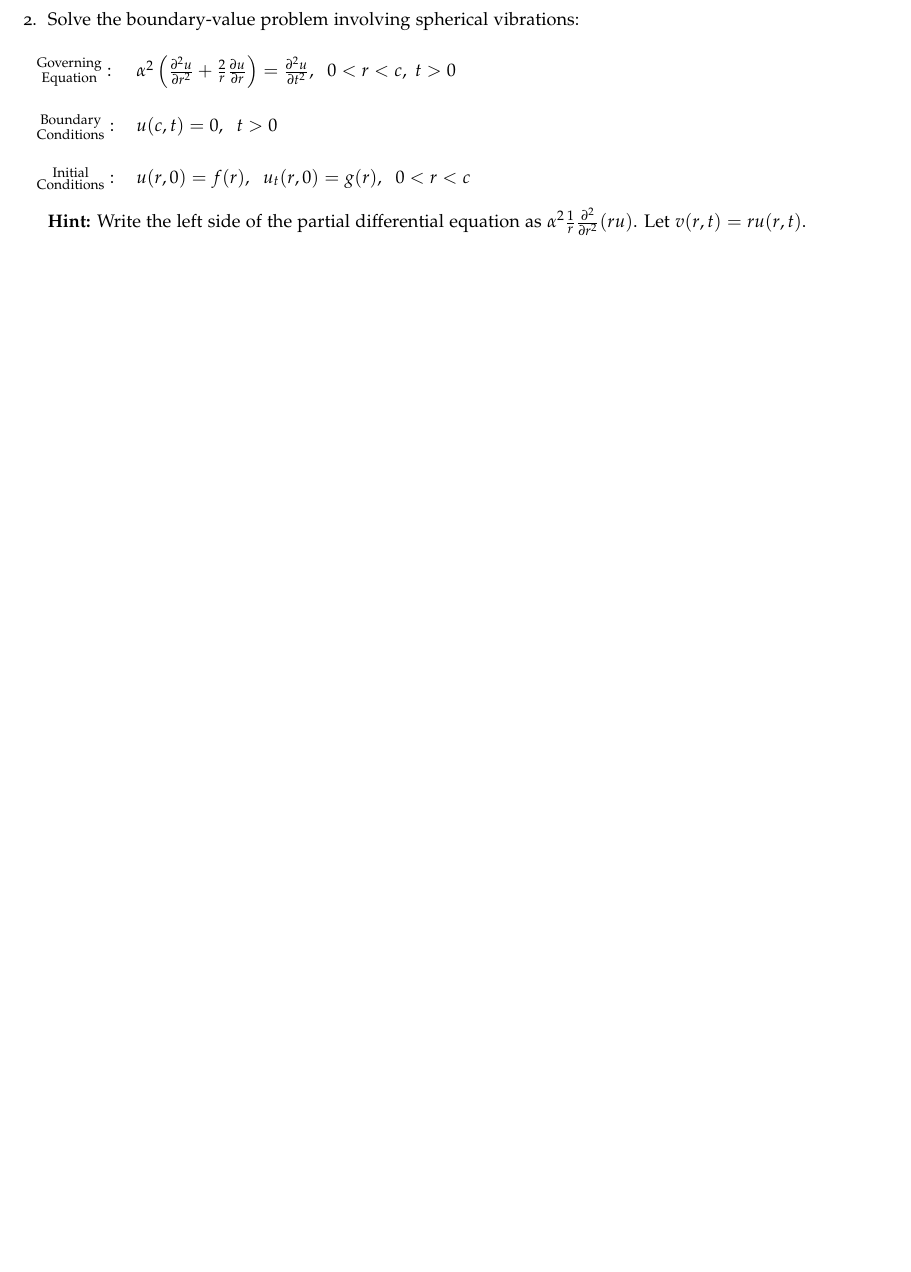
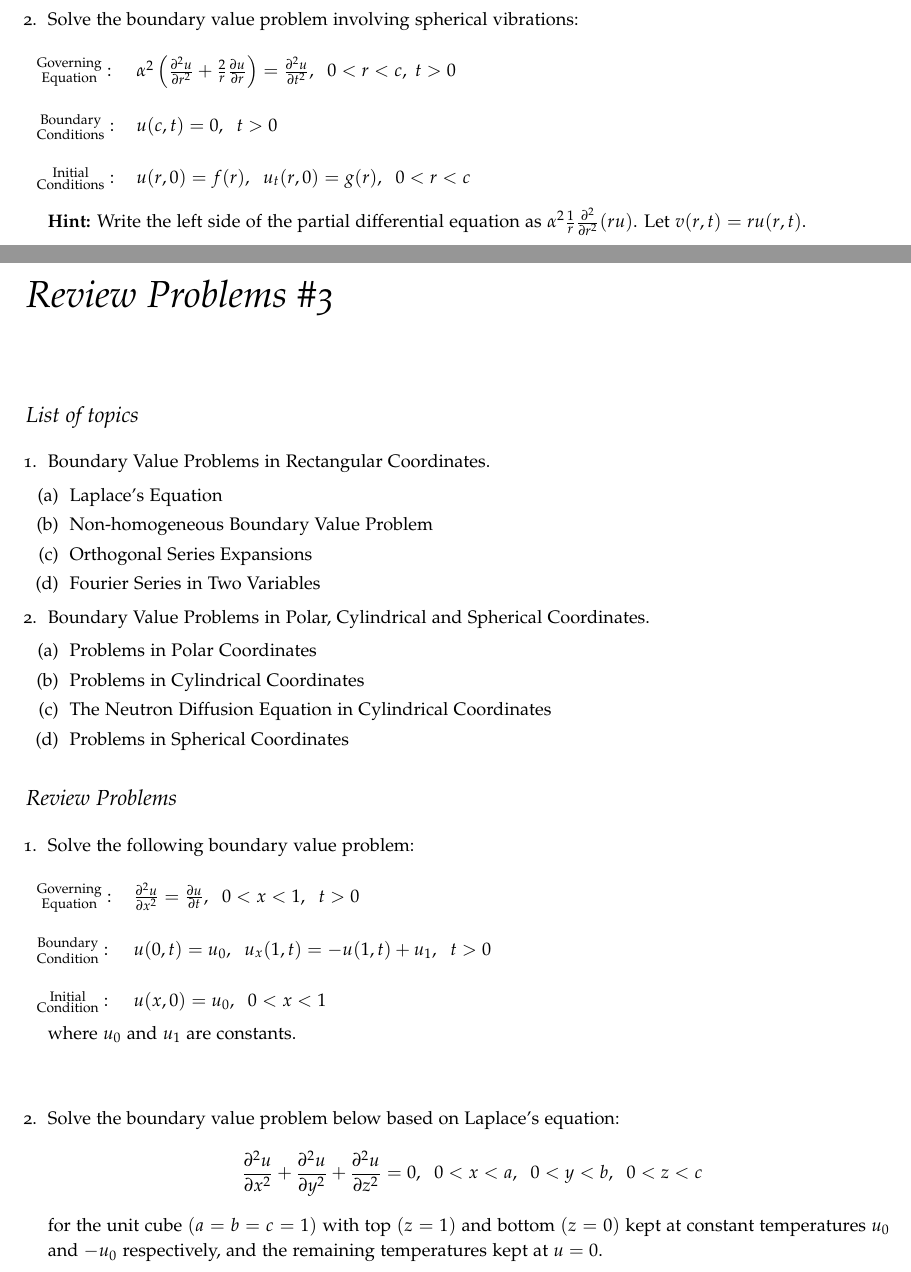
Before and after one commit to stu314159/Mathematical_Methods_for_Engineers, a LaTeX thesis (Mathematical_Methods_for_Engineers.tex, which reads analytic_methods/review3.tex): part of page 271 of 281 before the commit and two parts of pages 271 and 273 of 283 after it, the two joined at a grey line, cut so that both start at the same text, the shorter picture padded with empty space. The pictures show the PDF file Mathematical_Methods_for_Engineers.pdf that the author committed with the source.

Commit message:
added review 3

```diff
--- /dev/null
+++ b/analytic_methods/review3.tex
@@ -0,0 +1,49 @@
+\chapter{Review Problems \#3}
+\label{ch:rev3}
+\begin{fullwidth}
+\section{List of topics}
+
+\begin{enumerate}
+\item Boundary Value Problems in Rectangular Coordinates.
+\begin{enumerate}
+\item Laplace's Equation
+\item Non-homogeneous Boundary Value Problem
+\item Orthogonal Series Expansions
+\item Fourier Series in Two Variables
+\end{enumerate}
+\item Boundary Value Problems in Polar, Cylindrical and Spherical Coordinates.
+\begin{enumerate}
+\item Problems in Polar Coordinates
+\item Problems in Cylindrical Coordinates
+\item The Neutron Diffusion Equation in Cylindrical Coordinates
+\item Problems in Spherical Coordinates
+\end{enumerate}
+
+\end{enumerate}
+
+\section{Review Problems}
+
+\begin{enumerate}
+\item Solve the following boundary value problem:
+\begin{table}[h!]
+\begin{tabular}{l l}
+$\substack{\text{Governing} \\\text{Equation}}: $& $\frac{\partial^2 u}{\partial x^2} = \frac{\partial u}{\partial t}, \ \ 0<x<1, \ \ t>0$ \\
+& \\
+$\substack{\text{Boundary} \\ \text{Condition}}: $& $u(0,t)=u_0, \ \ u_{x}(1,t) = -u(1,t)+u_1, \ \ t>0 $\\
+& \\
+$\substack{\text{Initial} \\ \text{Condition}}: $ & $u(x,0) = u_0, \ \ 0 < x < 1$ \\
+\end{tabular}
+\end{table}
+
+\noindent where $u_0$ and $u_1$ are constants.
+
+
+\vspace{1.0cm}
+
+\item Solve the boundary value problem below based on Laplace's equation:
+\begin{equation*}
+\frac{\partial^2 u}{\partial x^2} + \frac{\partial^2 u}{\partial y^2} + \frac{\partial^2 u}{\partial z^2} = 0, \ \ 0<x<a, \ \ 0 < y<b, \ \ 0 < z < c
+\end{equation*}
+for the unit cube $(a = b = c = 1)$ with top $(z=1)$ and bottom $(z = 0)$ kept at constant temperatures $u_0$ and $-u_0$ respectively, and the remaining temperatures kept at $u=0$.
+
+\vspace{2.0cm}
@@ -0,0 +55,10 @@
+\end{align*}
+
+\vspace{2.0cm}
+
+\item Find the steady-state temperature $u(r,z)$ in a cylinder if the lateral side $(r=2)$ is kept at temperature $u=0$; the top $(z=4)$ is kept at $u=50$, and the base, $(z=0)$ is insulated.
+
+\end{enumerate}
+
+
+\end{fullwidth}
```
Also changed, not shown: Mathematical_Methods_for_Engineers.tex (+1 -0 lines), analytic_methods/assignment13.tex (+2 -2 lines), Mathematical_Methods_for_Engineers.pdf, analytic_methods/review3.tex (5 more changed lines).
